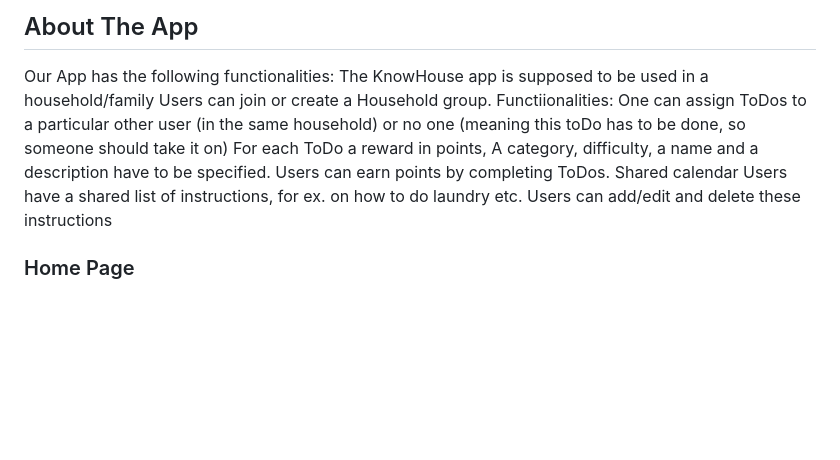
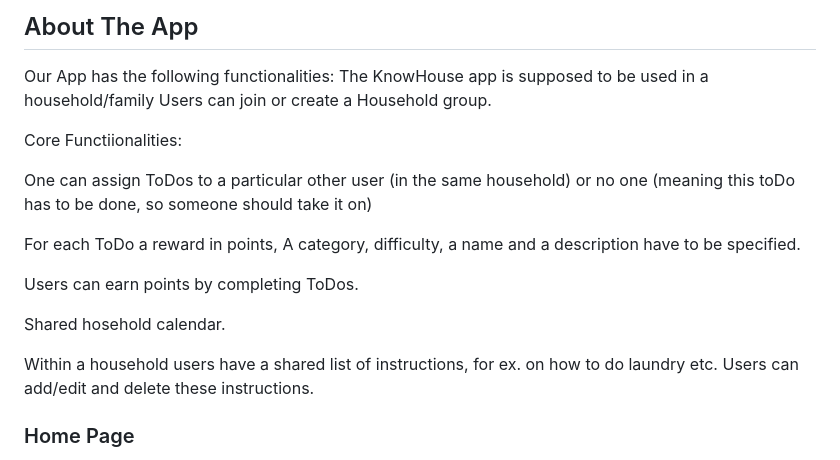
Before and after one commit to Hafsa993/KnowHouseApp, a Markdown page: README.md, the part around the change. Rendered like a GitHub page; blank space fills up the shorter version.

```diff
--- a/README.md
+++ b/README.md
@@ -98,12 +98,19 @@ From the project's root directory, run:
 Our App has the following functionalities:
 The KnowHouse app is supposed to be used in a household/family
 Users can join or create a Household group.
-Functiionalities:
+
+Core Functiionalities:
+
   One can assign ToDos to a particular other user (in the same household) or no one (meaning this toDo has to be done, so someone should take it on)
+
   For each ToDo a reward in points, A category, difficulty, a name and a description have to be specified.
+
   Users can earn points by completing ToDos.
-  Shared calendar
-  Users have a shared list of instructions, for ex. on how to do laundry etc.  Users can add/edit and delete these instructions
+
+  Shared hosehold calendar.
+
+  Within a household users have a shared list of instructions, for ex. on how to do laundry etc.  Users can add/edit and delete these instructions.
+
 
 ### Home Page
   So on the upper half of The home page, there is a leaderboard showing top 3 users with most points on a podium. bottom half of home page has Open tasks: which is the toDos that have been assigned to the User but not yet accepted by them.
```
